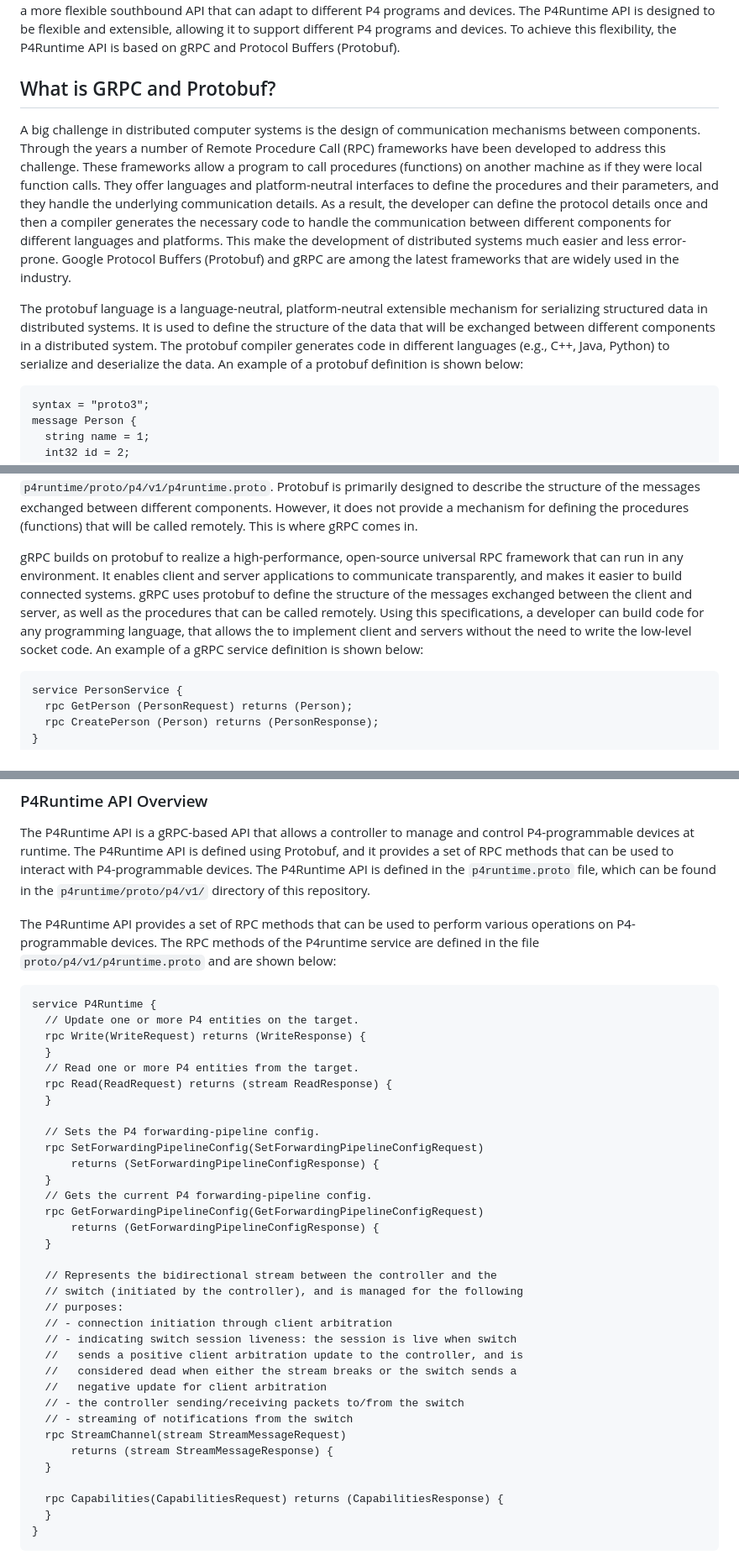
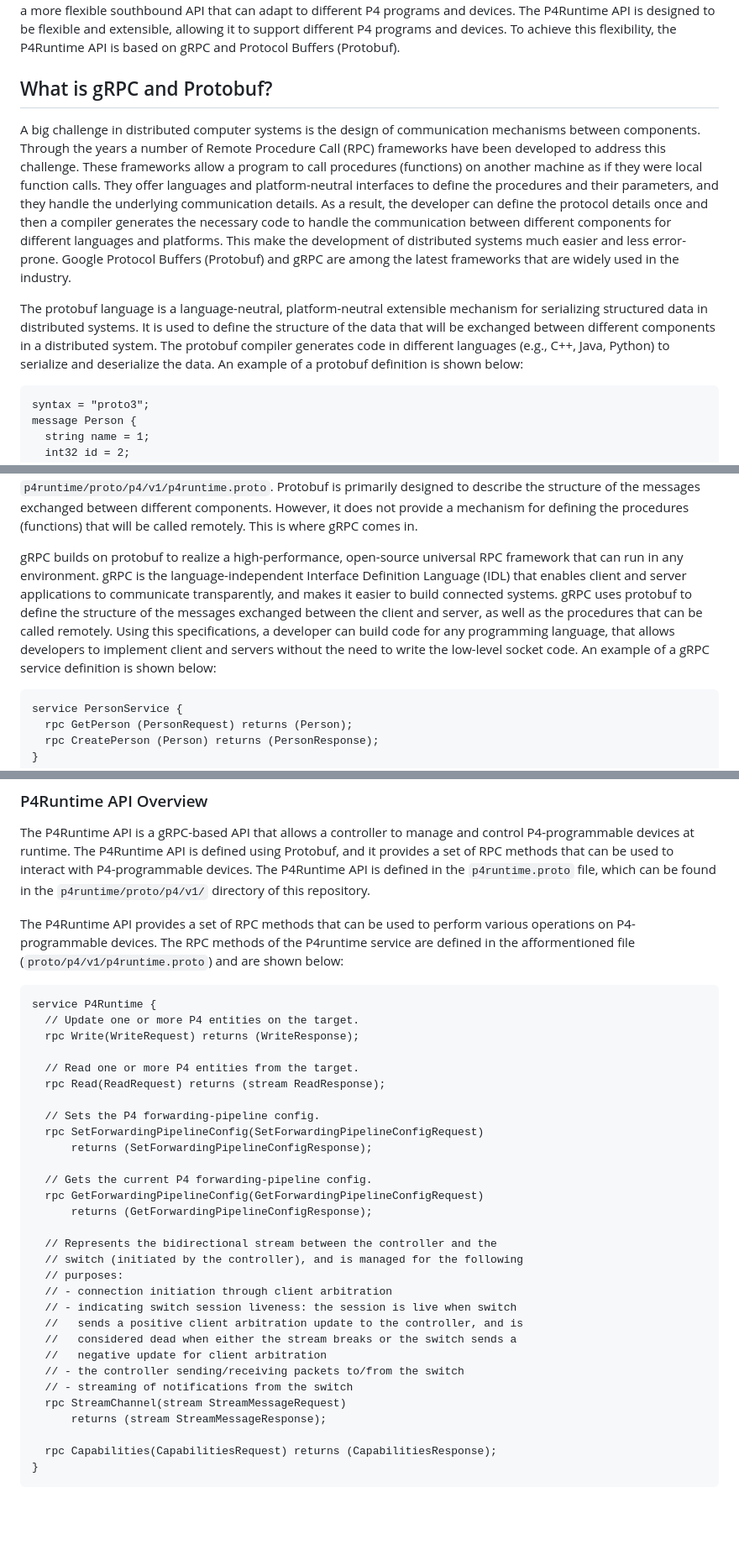
Before and after one commit to scc333-networking/week3-intro-to-p4runtime, a Markdown page: README.md, 3 parts joined by grey strips. Shown at 84% size. GitHub-like rendering; blank space fills up the shorter version.

Commit message:
chore: some random typos - Changed where P4Runtime is showed and removed braces for legibility - Mentioned gRPC is an IDL - Fixed some random typos

````diff
--- a/README.md
+++ b/README.md
@@ -17,13 +17,13 @@ In Software-Defined Networking (SDN), the control plane is separated from the da
 
 In our example of a P4 switch, the P4Runtime API is a southbound API that allows a controller to manage and control P4-programmable devices at runtime. The controller then uses the P4Runtime API to install P4 programs, add and remove table entries, and configure switch parameters. In the first lecture of this course, we discussed the OpenFlow protocol, which is an early example of a southbound API. OpenFlow is a widely used southbound API that allows controllers to manage and control network devices. However, OpenFlow is static and assumes that the data plane is fixed and cannot be changed. Nonetheless, the P4 data plane can vary across programs and devices, and thus we need a more flexible southbound API that can adapt to different P4 programs and devices. The P4Runtime API is designed to be flexible and extensible, allowing it to support different P4 programs and devices. To achieve this flexibility, the P4Runtime API is based on gRPC and Protocol Buffers (Protobuf).
 
-## What is GRPC and Protobuf?
+## What is gRPC and Protobuf?
 
 A big challenge in distributed computer systems is the design of communication mechanisms between components. Through the years a number of Remote Procedure Call (RPC) frameworks have been developed to address this challenge. These frameworks allow a program to call procedures (functions) on another machine as if they were local function calls. They offer languages and platform-neutral interfaces to define the procedures and their parameters, and they handle the underlying communication details. As a result, the developer can define the protocol details once and then a compiler generates the necessary code to handle the communication between different components for different languages and platforms. This make the development of distributed systems much easier and less error-prone. Google Protocol Buffers (Protobuf) and gRPC are among the latest frameworks that are widely used in the industry.
 
 The protobuf language is a language-neutral, platform-neutral extensible mechanism for serializing structured data in distributed systems. It is used to define the structure of the data that will be exchanged between different components in a distributed system. The protobuf compiler generates code in different languages (e.g., C++, Java, Python) to serialize and deserialize the data. An example of a protobuf definition is shown below:
 
-```protobufd greatest frameworks t
+```protobuf
 syntax = "proto3";
 message Person {
   string name = 1;
@@ -42,7 +42,7 @@ message PersonResponse {
 
 You can use this code snippet and the protobuf compiler to generate Python classes to serialize and deserialize the `Person` message in different languages. The P4 language uses protobuf to define the structure of P4 tables and other P4 constructs, and the users can use any language to interact with P4-programmable devices. You can find more information about protobuf [here](https://developers.google.com/protocol-buffers), while the P4 protobuf definitions can be found as part of this repository in ``p4runtime/proto/p4/v1/p4runtime.proto``. Protobuf is primarily designed to describe the structure of the messages exchanged between different components. However, it does not provide a mechanism for defining the procedures (functions) that will be called remotely. This is where gRPC comes in.
 
-gRPC builds on protobuf to realize a high-performance, open-source universal RPC framework that can run in any environment. It enables client and server applications to communicate transparently, and makes it easier to build connected systems. gRPC uses protobuf to define the structure of the messages exchanged between the client and server, as well as the procedures that can be called remotely. Using this specifications, a developer can build code for any programming language, that allows the to implement client and servers without the need to write the low-level socket code. An example of a gRPC service definition is shown below:
+gRPC builds on protobuf to realize a high-performance, open-source universal RPC framework that can run in any environment. gRPC is the language-independent Interface Definition Language (IDL) that enables client and server applications to communicate transparently, and makes it easier to build connected systems. gRPC uses protobuf to define the structure of the messages exchanged between the client and server, as well as the procedures that can be called remotely. Using this specifications, a developer can build code for any programming language, that allows developers to implement client and servers without the need to write the low-level socket code. An example of a gRPC service definition is shown below:
 
 ```protobuf
 service PersonService {
@@ -57,25 +57,23 @@ In this scenario, the `PersonService` defines two RPC methods: `GetPerson` and `
 
 The P4Runtime API is a gRPC-based API that allows a controller to manage and control P4-programmable devices at runtime. The P4Runtime API is defined using Protobuf, and it provides a set of RPC methods that can be used to interact with P4-programmable devices. The P4Runtime API is defined in the `p4runtime.proto` file, which can be found in the `p4runtime/proto/p4/v1/` directory of this repository.
 
-The P4Runtime API provides a set of RPC methods that can be used to perform various operations on P4-programmable devices. The RPC methods of the P4runtime service are defined in the file `proto/p4/v1/p4runtime.proto`  and are shown below:
+The P4Runtime API provides a set of RPC methods that can be used to perform various operations on P4-programmable devices. The RPC methods of the P4runtime service are defined in the afformentioned file (`proto/p4/v1/p4runtime.proto`)  and are shown below:
 
 ```protobuf
 service P4Runtime {
   // Update one or more P4 entities on the target.
-  rpc Write(WriteRequest) returns (WriteResponse) {
-  }
+  rpc Write(WriteRequest) returns (WriteResponse);
+
   // Read one or more P4 entities from the target.
-  rpc Read(ReadRequest) returns (stream ReadResponse) {
-  }
+  rpc Read(ReadRequest) returns (stream ReadResponse);
 
   // Sets the P4 forwarding-pipeline config.
   rpc SetForwardingPipelineConfig(SetForwardingPipelineConfigRequest)
-      returns (SetForwardingPipelineConfigResponse) {
-  }
+      returns (SetForwardingPipelineConfigResponse);
+
   // Gets the current P4 forwarding-pipeline config.
   rpc GetForwardingPipelineConfig(GetForwardingPipelineConfigRequest)
-      returns (GetForwardingPipelineConfigResponse) {
-  }
+      returns (GetForwardingPipelineConfigResponse);
 
   // Represents the bidirectional stream between the controller and the
   // switch (initiated by the controller), and is managed for the following
@@ -88,11 +86,9 @@ service P4Runtime {
   // - the controller sending/receiving packets to/from the switch
   // - streaming of notifications from the switch
   rpc StreamChannel(stream StreamMessageRequest)
-      returns (stream StreamMessageResponse) {
-  }
+      returns (stream StreamMessageResponse);
 
-  rpc Capabilities(CapabilitiesRequest) returns (CapabilitiesResponse) {
-  }
+  rpc Capabilities(CapabilitiesRequest) returns (CapabilitiesResponse);
 }
 ```
 
````
Also changed, not shown: other parts of README.md (+2 -2 lines).
